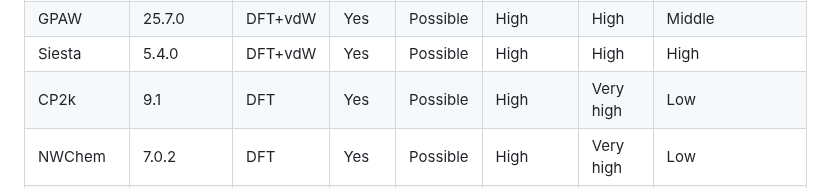
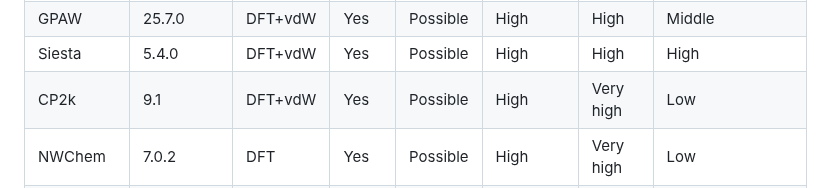
Before and after one commit to by-student-2017/mol2crystal, a Markdown page: README.md, the part around the change. Drawn GitHub-style.

```diff
--- a/README.md
+++ b/README.md
@@ -28,7 +28,7 @@
 | OpenMX    |3.8.5 (3.9)|DFT (+vdW)| Yes       | Possible | High     | High      | Middle         |
 | GPAW      | 25.7.0  | DFT+vdW | Yes       | Possible | High     | High      | Middle         |
 | Siesta    | 5.4.0   | DFT+vdW | Yes       | Possible | High     | High      | High           |
-| CP2k      | 9.1     | DFT     | Yes       | Possible | High     | Very high | Low            |
+| CP2k      | 9.1     | DFT+vdW | Yes       | Possible | High     | Very high | Low            |
 | NWChem    | 7.0.2   | DFT     | Yes       | Possible | High     | Very high | Low            |
 | Elk       | 7.2.42  | DFT     | Yes       | Possible | High     | Very high | Low            |
 
```
